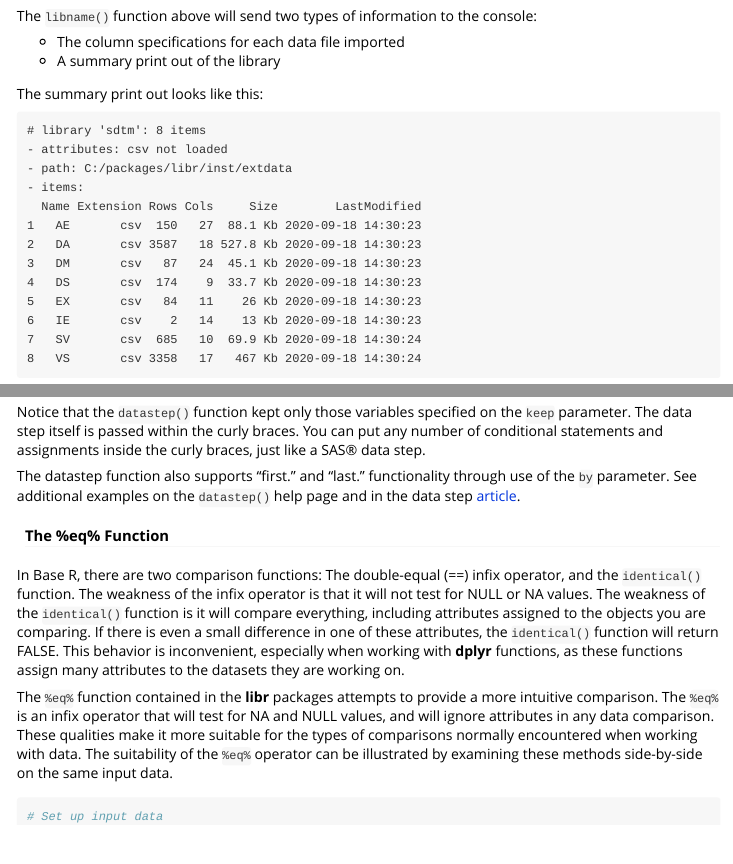
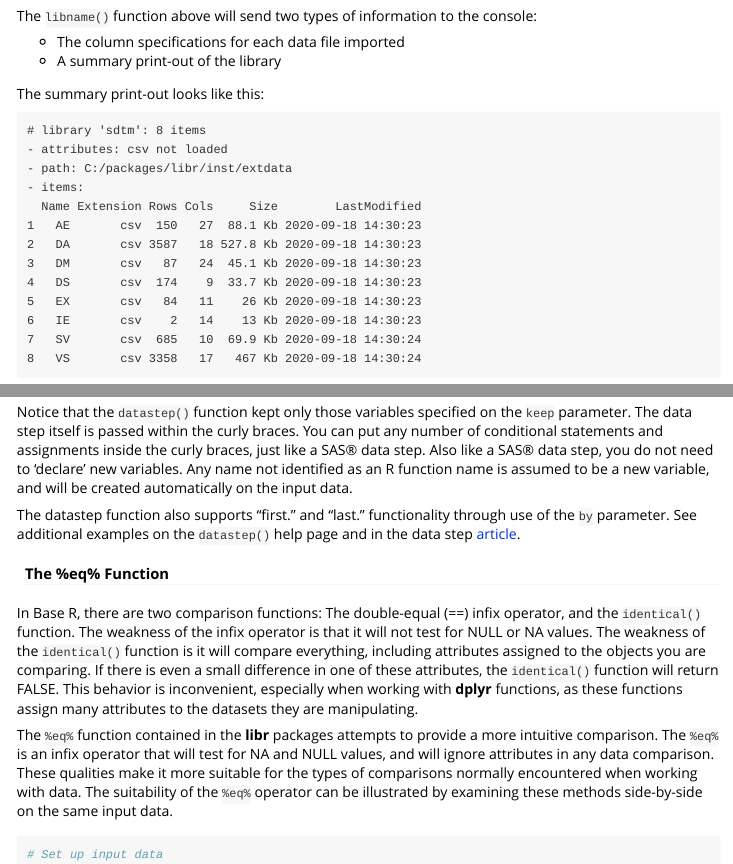
Before and after one commit to dbosak01/libr, an R Markdown document (vignettes/libr.Rmd): the page in a window 1100 px wide, from 800 px down, and a second part further down, joined at a grey line. Rendered offline with R 4.5, knitr and Pandoc, with nearby package versions.

Commit message:
Doc updates.

````diff
--- a/vignettes/libr.Rmd
+++ b/vignettes/libr.Rmd
@@ -65,9 +65,9 @@ libname(sdtm, pkg, "csv")
 The `libname()` function above will send two types of information to the console:
 
 * The column specifications for each data file imported
-* A summary print out of the library
+* A summary print-out of the library
 
-The summary print out looks like this:
+The summary print-out looks like this:
 ```
 # library 'sdtm': 8 items
 - attributes: csv not loaded
@@ -266,7 +266,10 @@ age_groups
 Notice that the `datastep()` function kept only those variables specified
 on the `keep` parameter.  The data step itself is passed within the
 curly braces. You can put any number of conditional statements and assignments
-inside the curly braces, just like a SAS® data step.
+inside the curly braces, just like a SAS® data step. Also like a
+SAS® data step, you do not need to 'declare' new variables.  Any name
+not identified as an R function name is assumed to be a new variable,
+and will be created automatically on the input data.
 
 The datastep function also supports "first." and "last." functionality through
 use of the `by` parameter.  See additional examples on the `datastep()`
@@ -281,7 +284,7 @@ everything, including attributes assigned to the objects you are comparing.
 If there is even a small difference in one of these attributes, the
 `identical()` function will return FALSE.  This behavior is inconvenient,
 especially when working with **dplyr** functions, as these functions
-assign many attributes to the datasets they are working on.
+assign many attributes to the datasets they are manipulating.
 
 The `%eq%` function contained in the **libr** packages attempts to provide
 a more intuitive comparison.  The `%eq%` is an infix operator that will
````
Also changed, not shown: NEWS.md (+3 -1 lines), 2 other files.
